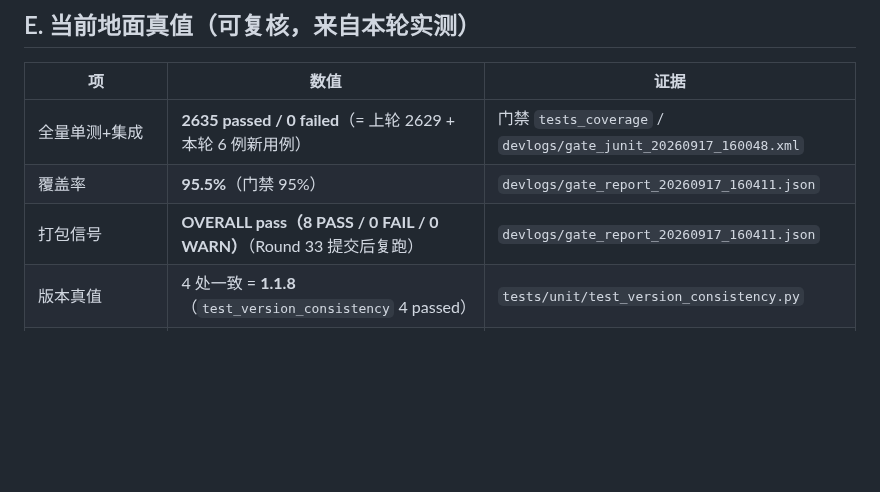
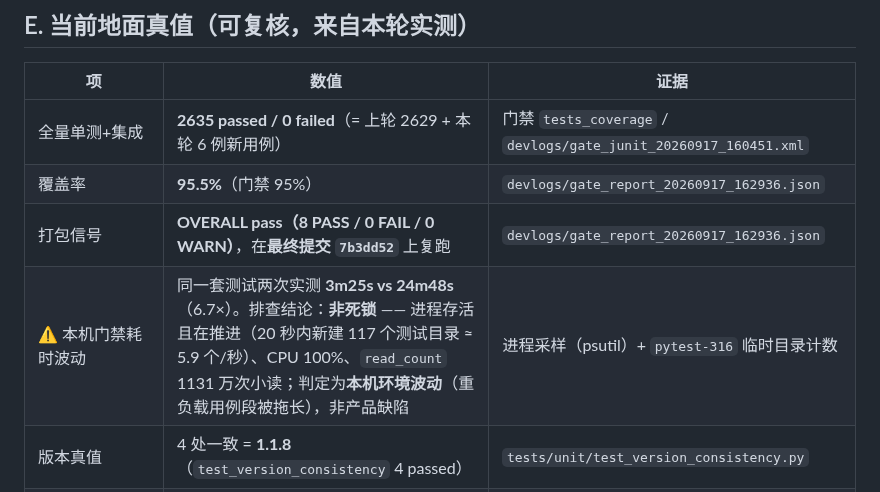
Before and after one commit to haowuxiwang/BatchSentry, a Markdown page: docs/TODO.md, the part around the change. Rendered like a GitHub page; blank space fills up the shorter version.

Commit message:
docs(todo): 证据路径指向最终提交的门禁报告；登记本机门禁耗时 6.7 倍波动（已排查非死锁）

```diff
--- a/docs/TODO.md
+++ b/docs/TODO.md
@@ -152,9 +152,10 @@
 
 | 项 | 数值 | 证据 |
 |---|---|---|
-| 全量单测+集成 | **2635 passed / 0 failed**（= 上轮 2629 + 本轮 6 例新用例） | 门禁 `tests_coverage` / `devlogs/gate_junit_20260917_160048.xml` |
-| 覆盖率 | **95.5%**（门禁 95%） | `devlogs/gate_report_20260917_160411.json` |
-| 打包信号 | **OVERALL pass（8 PASS / 0 FAIL / 0 WARN）**（Round 33 提交后复跑） | `devlogs/gate_report_20260917_160411.json` |
+| 全量单测+集成 | **2635 passed / 0 failed**（= 上轮 2629 + 本轮 6 例新用例） | 门禁 `tests_coverage` / `devlogs/gate_junit_20260917_160451.xml` |
+| 覆盖率 | **95.5%**（门禁 95%） | `devlogs/gate_report_20260917_162936.json` |
+| 打包信号 | **OVERALL pass（8 PASS / 0 FAIL / 0 WARN）**，在**最终提交 `7b3dd52`** 上复跑 | `devlogs/gate_report_20260917_162936.json` |
+| ⚠️ 本机门禁耗时波动 | 同一套测试两次实测 **3m25s vs 24m48s**（6.7×）。排查结论：**非死锁** —— 进程存活且在推进（20 秒内新建 117 个测试目录 ≈ 5.9 个/秒）、CPU 100%、`read_count` 1131 万次小读；判定为**本机环境波动**（重负载用例段被拖长），非产品缺陷 | 进程采样（psutil）+ `pytest-316` 临时目录计数 |
 | 版本真值 | 4 处一致 = **1.1.8**（`test_version_consistency` 4 passed） | `tests/unit/test_version_consistency.py` |
 | 产物（v1.1.8） | asar 内版本 = 1.1.8 == 源码；入口 188.8 MB；内嵌后端 20.3 MB；`extraResources` 与 `dist/pbc-server` **811 文件 / 112.2 MB 逐一致** | `%TEMP%/pbc_verify_artifact.py` |
 | 冻结冒烟（v1.1.8 产物） | **22 passed / 0 failed**（`health: v1.1.8`、`provider=siliconflow`、`pipeline_terminal=review`、`findings=3`、`report 4531 B`） | `%TEMP%/pbc_e2e_frozen_118.log` |
```
